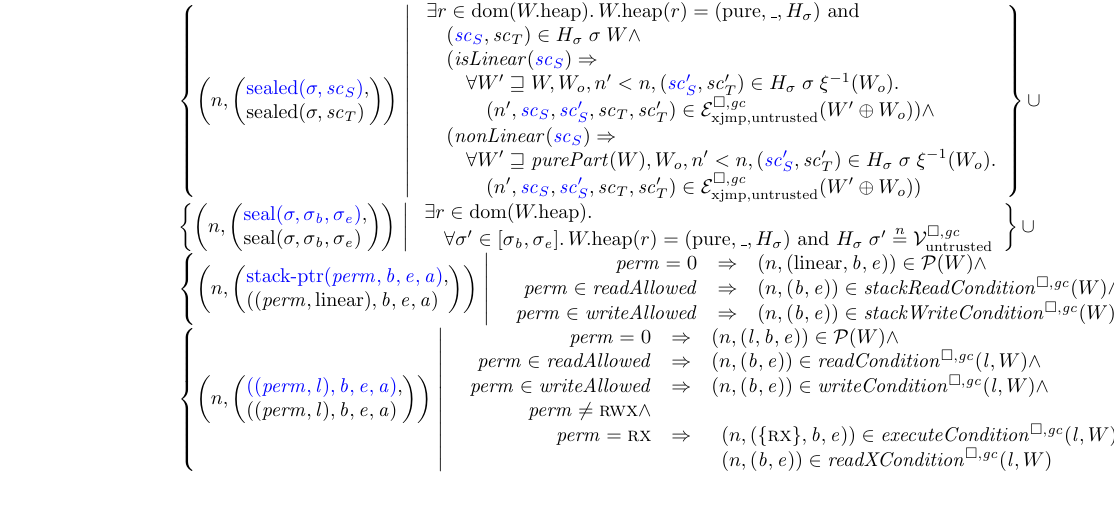
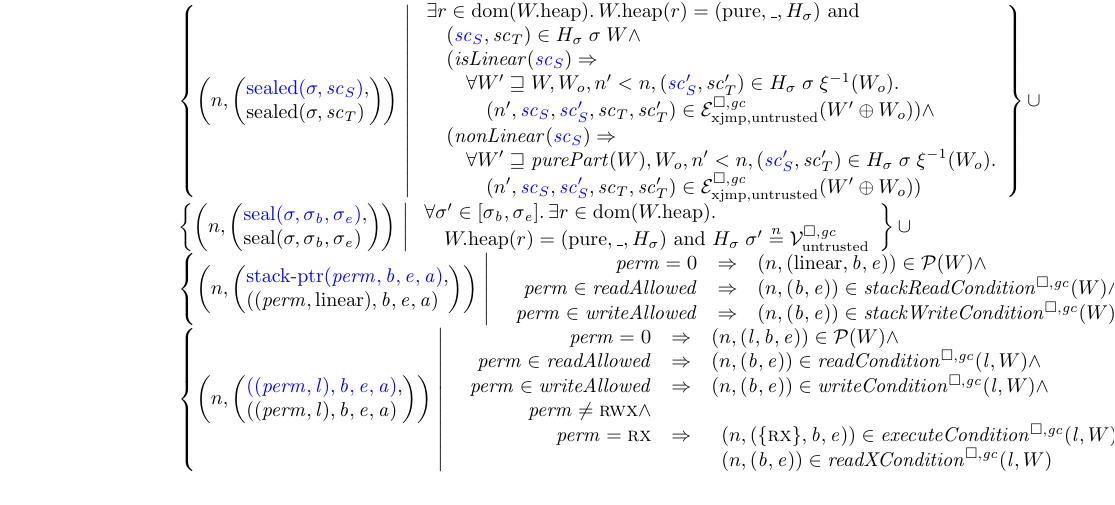
Before and after one commit to dominiquedevriese/capability-machine-reasoning-on-paper, a LaTeX document (fully-abstract-comp/technical-report.tex): part of page 21 of 34, cut so that both start at the same text. Compiled offline with pdfLaTeX.

Commit message:
Change quantification order in the value relation's new seal case so that it can support splicing of seals.

```diff
--- a/fully-abstract-comp/technical-report.tex
+++ b/fully-abstract-comp/technical-report.tex
@@ -1845,8 +1845,8 @@ We write $\lrr(W)$ to mean $\lrr(\emptyset)(W)$. That is, if we do not need to e
     \left\{ \npair{\left(\arraycolsep=0pt\array{l} \src{\seal{\sigma,\sigma_\baddr,\sigma_\eaddr}},\\ \seal{\sigma,\sigma_\baddr,\sigma_\eaddr} \endarray \right)}
     \; \middle| \;
     \begin{array}{l}
-      \exists r \in \dom(\pwheap) \ldotp \\
-      \quad \forall \sigma' \in [\sigma_\baddr,\sigma_\eaddr] \ldotp\pwheap(r) = (\pure,\_,H_\sigma) \tand H_\sigma \; \sigma' \nequal \lrv
+      \forall \sigma' \in [\sigma_\baddr,\sigma_\eaddr] \ldotp \exists r \in \dom(\pwheap) \ldotp \\
+      \quad \pwheap(r) = (\pure,\_,H_\sigma) \tand H_\sigma \; \sigma' \nequal \lrv
     \end{array}
     \right\} \cup \\
     \left\{ \npair{\left(\arraycolsep=0pt\array{l} \src{\stkptr{\perm,\baddr,\eaddr,\aaddr}},\\ ((\perm,\linear),\baddr,\eaddr,\aaddr) \endarray \right)} \;\middle|\;
```
